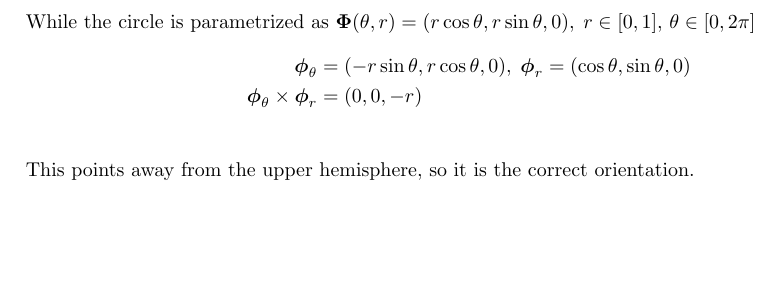
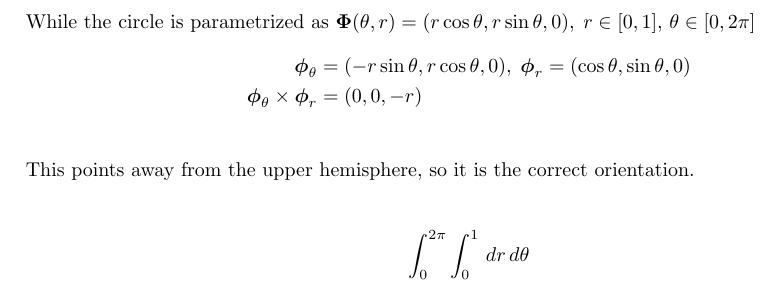
Before and after one commit to poonkeegan/school, a LaTeX document (matb42/a8.tex): part of page 8 of 8, cut so that both start at the same text, the shorter picture padded with empty space. Compiled offline with pdfLaTeX.

Commit message:
Mon Mar 19 15:42:32 EDT 2018

```diff
--- a/matb42/a8.tex
+++ b/matb42/a8.tex
@@ -231,6 +231,10 @@ Mar 20th 2018}
                 \end{align*}
                 This points away from the upper hemisphere, so it is the correct orientation.
 
+                \begin{align*}
+                    \int_0^{2\pi} \int_0^1  \, dr \, d \theta
+                \end{align*}
+
 
 \end{enumerate}
 \end{document}
```
Also changed, not shown: matb42/a8.pdf.
